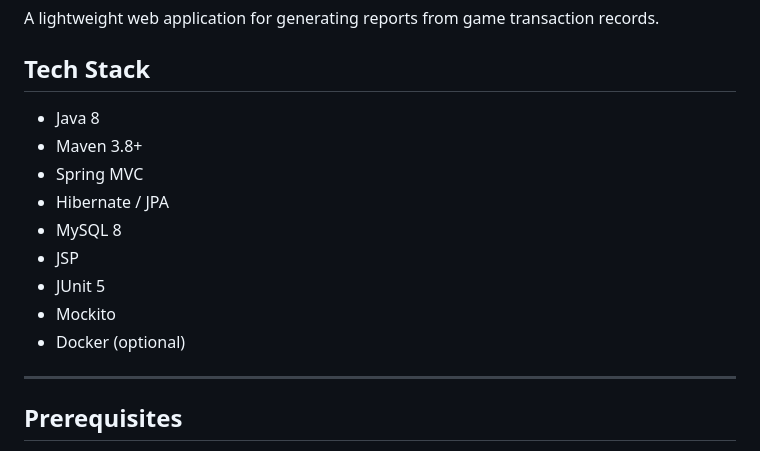
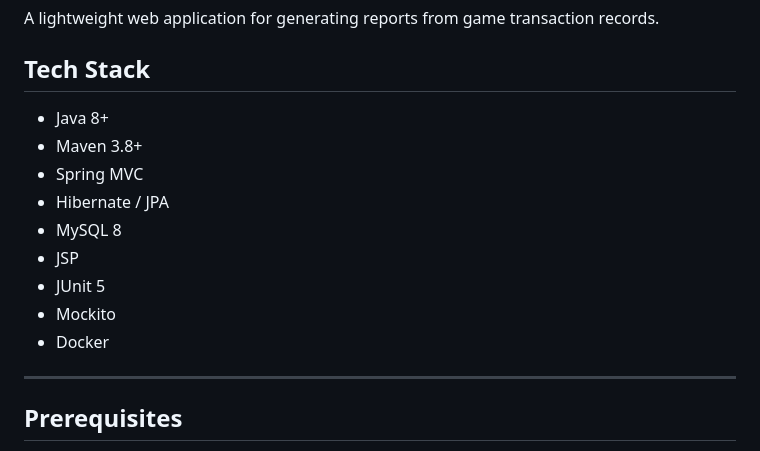
Before and after one commit to wangran326990/company_project, a Markdown page: ReadMe.md, the part around the change. Drawn GitHub-style.

Commit message:
chore update the readme

```diff
--- a/ReadMe.md
+++ b/ReadMe.md
@@ -4,7 +4,7 @@ A lightweight web application for generating reports from game transaction recor
 
 ## Tech Stack
 
-- Java 8
+- Java 8+
 - Maven 3.8+
 - Spring MVC
 - Hibernate / JPA
@@ -12,7 +12,7 @@ A lightweight web application for generating reports from game transaction recor
 - JSP
 - JUnit 5
 - Mockito
-- Docker (optional)
+- Docker
 
 ---
 
```
